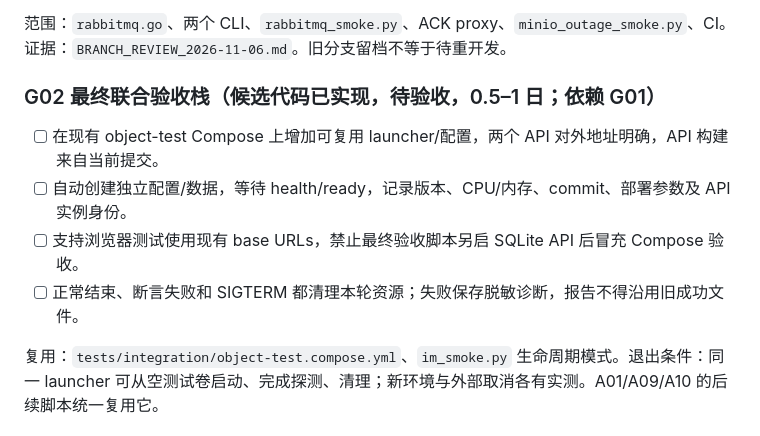
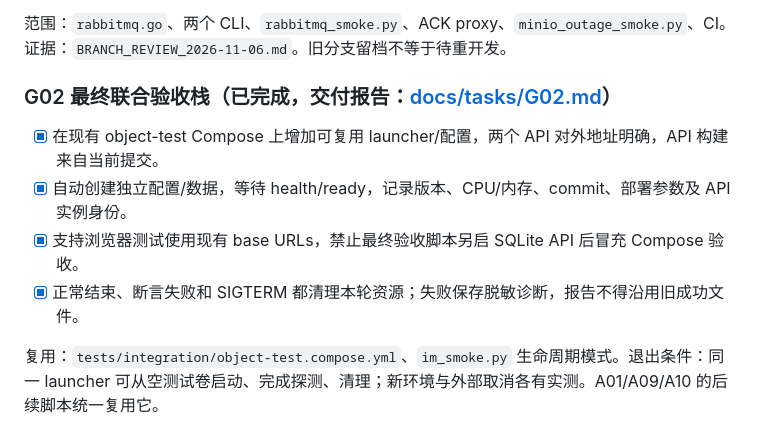
Before and after one commit to liuzhouquan/GoStream, a Markdown page: docs/SDD.md, the part around the change. GitHub-like rendering.

Commit message:
docs(sdd): mark G02 acceptance stack as completed with clean evidence

```diff
--- a/docs/SDD.md
+++ b/docs/SDD.md
@@ -83,12 +83,12 @@
 
 范围：`rabbitmq.go`、两个 CLI、`rabbitmq_smoke.py`、ACK proxy、`minio_outage_smoke.py`、CI。证据：`BRANCH_REVIEW_2026-11-06.md`。旧分支留档不等于待重开发。
 
-### G02 最终联合验收栈（候选代码已实现，待验收，0.5–1 日；依赖 G01）
+### G02 最终联合验收栈（已完成，交付报告：[docs/tasks/G02.md](tasks/G02.md)）
 
-- [ ] 在现有 object-test Compose 上增加可复用 launcher/配置，两个 API 对外地址明确，API 构建来自当前提交。
-- [ ] 自动创建独立配置/数据，等待 health/ready，记录版本、CPU/内存、commit、部署参数及 API 实例身份。
-- [ ] 支持浏览器测试使用现有 base URLs，禁止最终验收脚本另启 SQLite API 后冒充 Compose 验收。
-- [ ] 正常结束、断言失败和 SIGTERM 都清理本轮资源；失败保存脱敏诊断，报告不得沿用旧成功文件。
+- [x] 在现有 object-test Compose 上增加可复用 launcher/配置，两个 API 对外地址明确，API 构建来自当前提交。
+- [x] 自动创建独立配置/数据，等待 health/ready，记录版本、CPU/内存、commit、部署参数及 API 实例身份。
+- [x] 支持浏览器测试使用现有 base URLs，禁止最终验收脚本另启 SQLite API 后冒充 Compose 验收。
+- [x] 正常结束、断言失败和 SIGTERM 都清理本轮资源；失败保存脱敏诊断，报告不得沿用旧成功文件。
 
 复用：`tests/integration/object-test.compose.yml`、`im_smoke.py` 生命周期模式。退出条件：同一 launcher 可从空测试卷启动、完成探测、清理；新环境与外部取消各有实测。A01/A09/A10 的后续脚本统一复用它。
 
```
